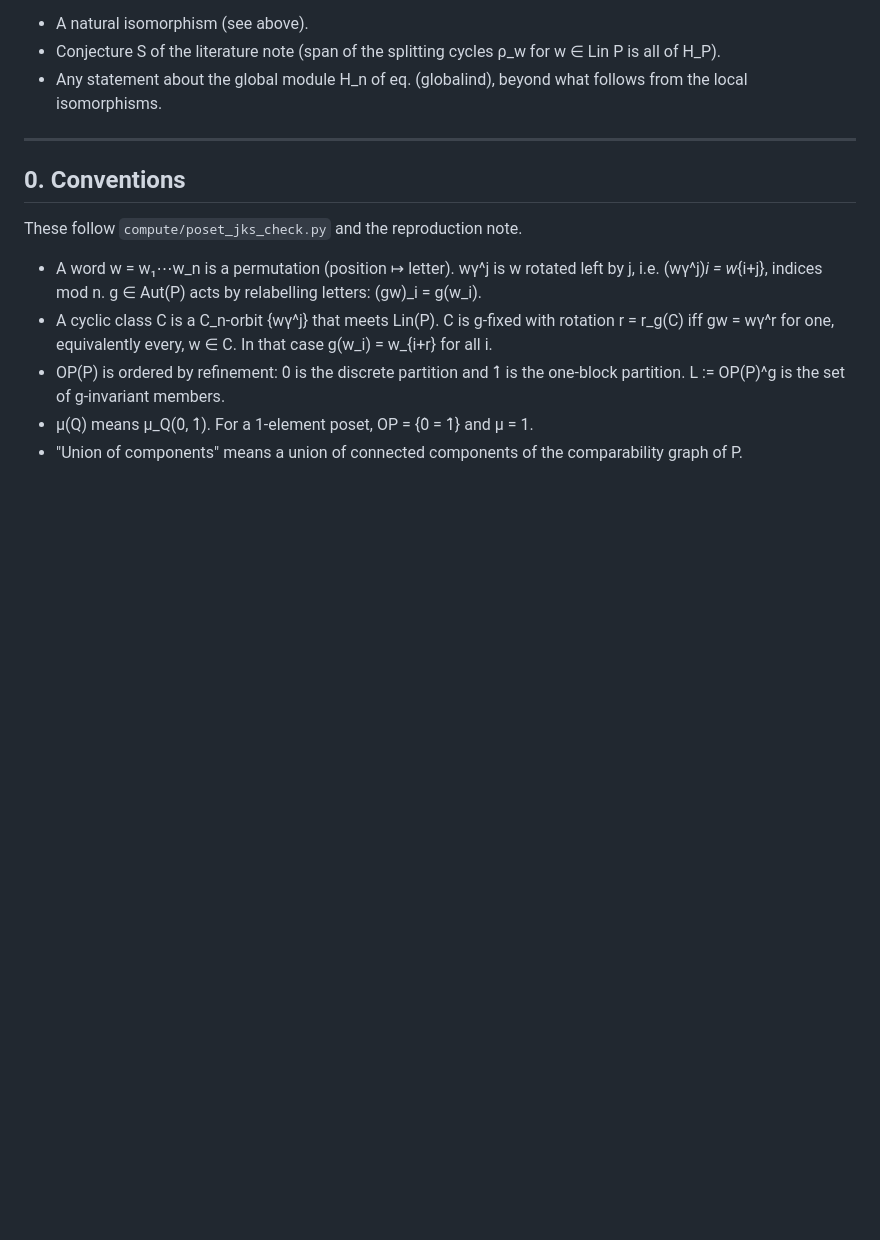
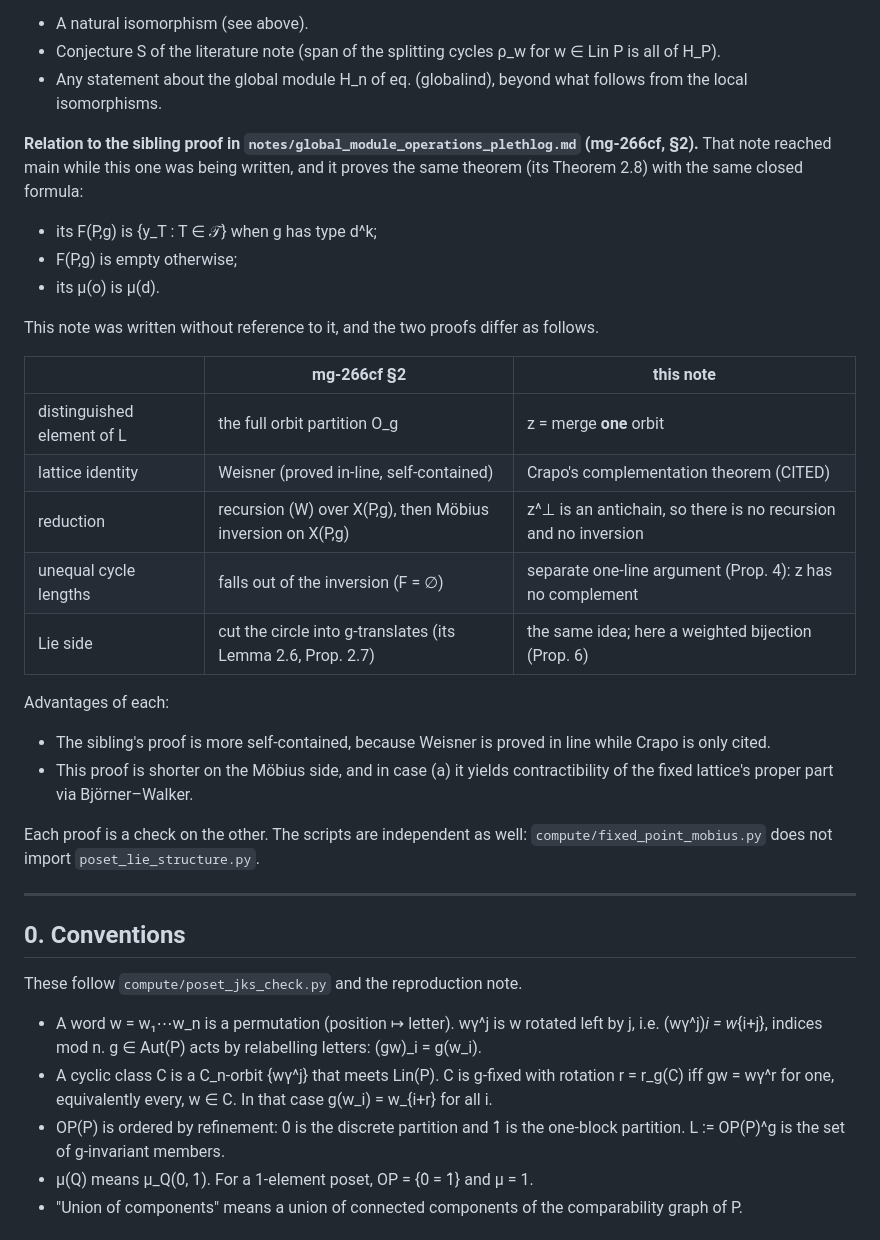
Before and after one commit to drellem2/poset-jks, a Markdown page: notes/fixed_point_mobius_identity.md, the part around the change. GitHub-like rendering; blank space fills up the shorter version.

Commit message:
notes: relate fixed-point Mobius proof to the mg-266cf proof (mg-8878d)
Co-Authored-By: Claude Opus 5.5 <noreply@anthropic.com>

```diff
--- a/notes/fixed_point_mobius_identity.md
+++ b/notes/fixed_point_mobius_identity.md
@@ -84,6 +84,33 @@ uniform classes there). No failures. See §7.
   w ∈ Lin P is all of H_P).
 - Any statement about the global module H_n of eq. (globalind), beyond what
   follows from the local isomorphisms.
+
+**Relation to the sibling proof in `notes/global_module_operations_plethlog.md`
+(mg-266cf, §2).** That note reached main while this one was being written, and
+it proves the same theorem (its Theorem 2.8) with the same closed formula:
+- its F(P,g) is {y_T : T ∈ 𝒯} when g has type d^k;
+- F(P,g) is empty otherwise;
+- its μ(o) is μ(d).
+
+This note was written without reference to it, and the two proofs differ as
+follows.
+
+| | mg-266cf §2 | this note |
+|---|---|---|
+| distinguished element of L | the full orbit partition O_g | z = merge **one** orbit |
+| lattice identity | Weisner (proved in-line, self-contained) | Crapo's complementation theorem (CITED) |
+| reduction | recursion (W) over X(P,g), then Möbius inversion on X(P,g) | z^⊥ is an antichain, so there is no recursion and no inversion |
+| unequal cycle lengths | falls out of the inversion (F = ∅) | separate one-line argument (Prop. 4): z has no complement |
+| Lie side | cut the circle into g-translates (its Lemma 2.6, Prop. 2.7) | the same idea; here a weighted bijection (Prop. 6) |
+
+Advantages of each:
+- The sibling's proof is more self-contained, because Weisner is proved in
+  line while Crapo is only cited.
+- This proof is shorter on the Möbius side, and in case (a) it yields
+  contractibility of the fixed lattice's proper part via Björner–Walker.
+
+Each proof is a check on the other. The scripts are independent as well:
+`compute/fixed_point_mobius.py` does not import `poset_lie_structure.py`.
 
 ---
 
```
